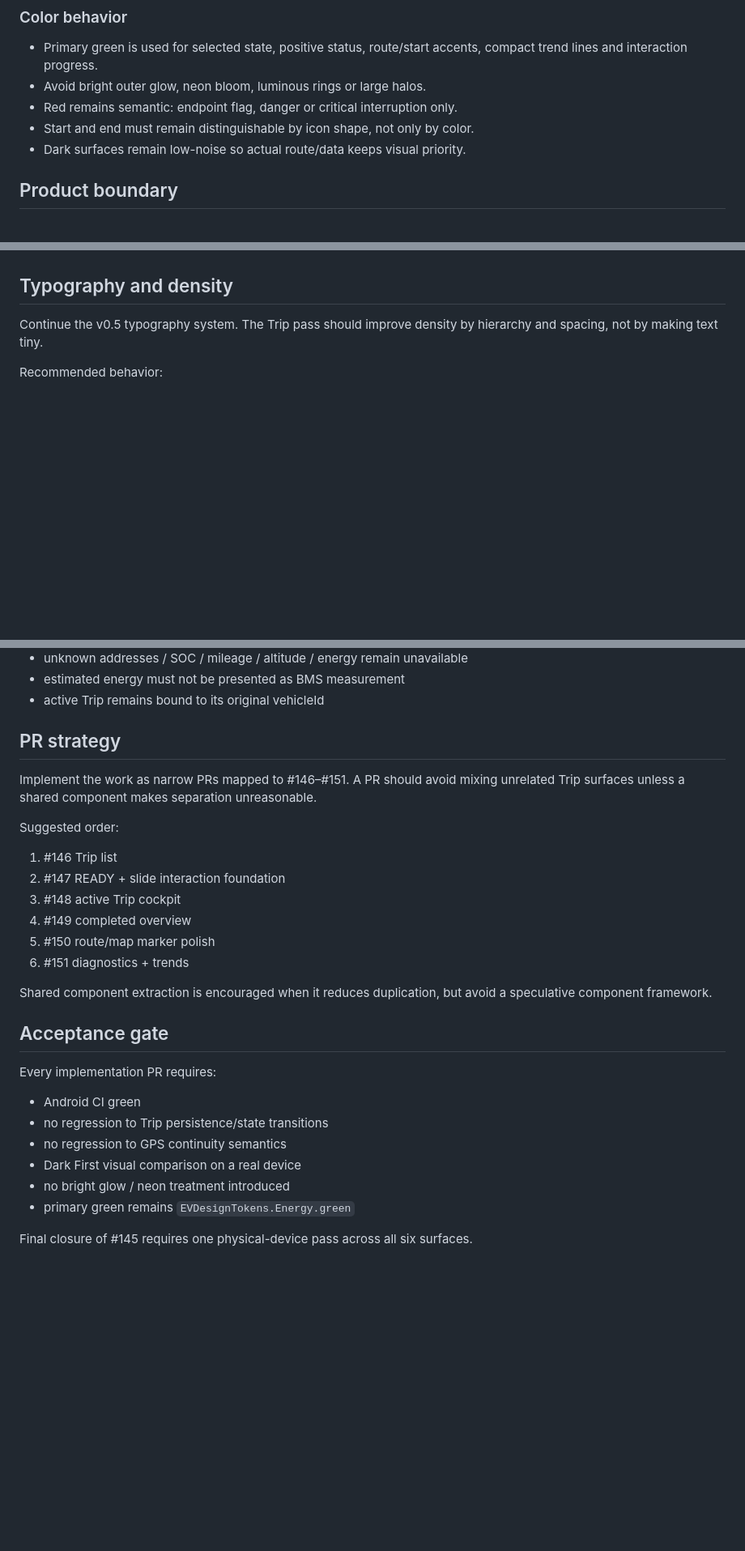
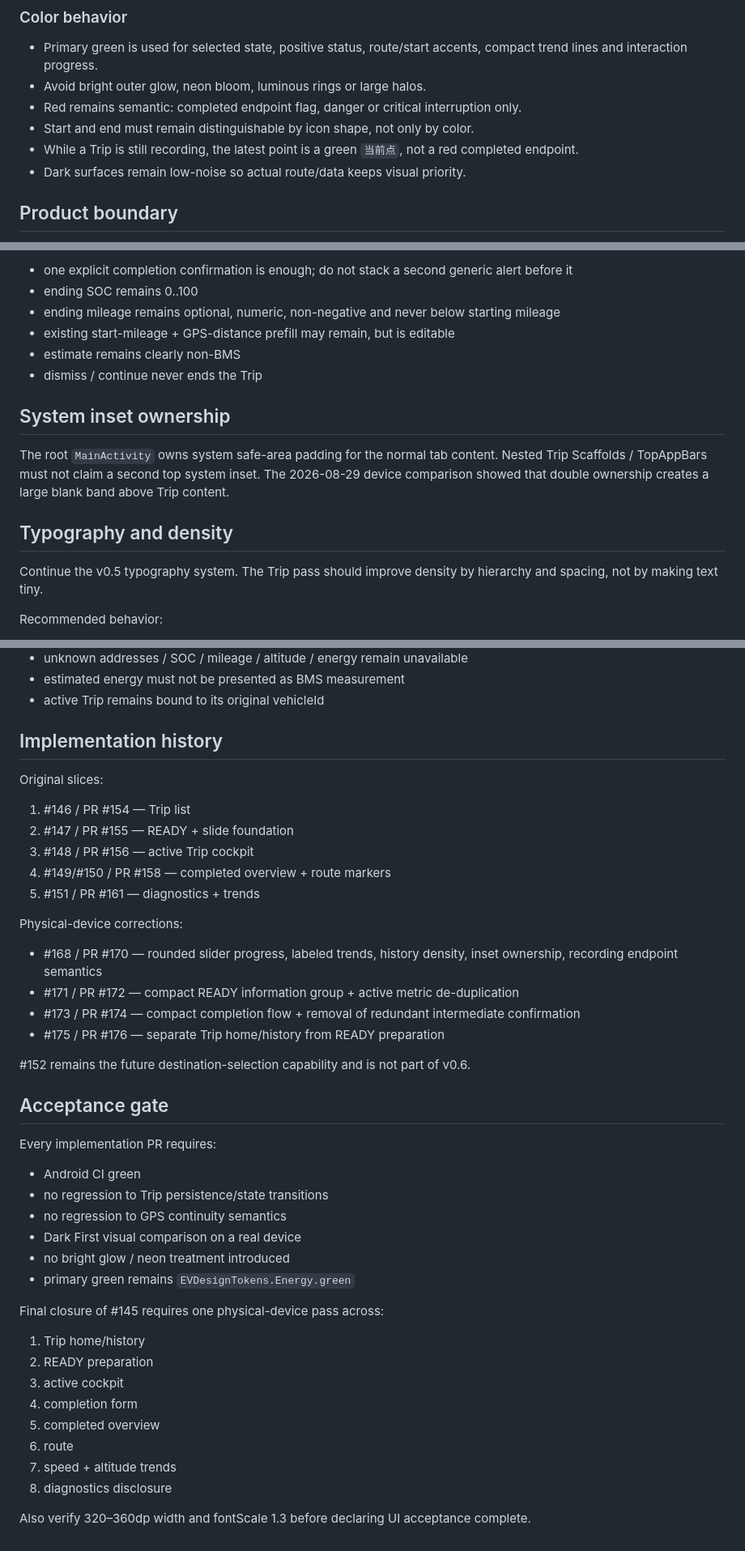
Before and after one commit to Assembles-J/EV-Charge-Book, a Markdown page: docs/TRIP_V0.6_APPROVED_UI_BASELINE.md, 3 parts joined by grey strips. Shown at 81% size. Drawn GitHub-style; blank space fills up the shorter version.

```diff
--- a/docs/TRIP_V0.6_APPROVED_UI_BASELINE.md
+++ b/docs/TRIP_V0.6_APPROVED_UI_BASELINE.md
@@ -24,8 +24,9 @@ Do not introduce a second Trip-specific green.
 
 - Primary green is used for selected state, positive status, route/start accents, compact trend lines and interaction progress.
 - Avoid bright outer glow, neon bloom, luminous rings or large halos.
-- Red remains semantic: endpoint flag, danger or critical interruption only.
+- Red remains semantic: completed endpoint flag, danger or critical interruption only.
 - Start and end must remain distinguishable by icon shape, not only by color.
+- While a Trip is still recording, the latest point is a green `当前点`, not a red completed endpoint.
 - Dark surfaces remain low-noise so actual route/data keeps visual priority.
 
 ## Product boundary
@@ -174,3 +206,13 @@ If altitude is unavailable or untrustworthy, omit the metric rather than showing
+- one explicit completion confirmation is enough; do not stack a second generic alert before it
+- ending SOC remains 0..100
+- ending mileage remains optional, numeric, non-negative and never below starting mileage
+- existing start-mileage + GPS-distance prefill may remain, but is editable
+- estimate remains clearly non-BMS
+- dismiss / continue never ends the Trip
+
+## System inset ownership
+
+The root `MainActivity` owns system safe-area padding for the normal tab content. Nested Trip Scaffolds / TopAppBars must not claim a second top system inset. The 2026-08-29 device comparison showed that double ownership creates a large blank band above Trip content.
 
 ## Typography and density
 
@@ -216,20 +258,24 @@ The redesign must preserve existing domain authority:
 - estimated energy must not be presented as BMS measurement
 - active Trip remains bound to its original vehicleId
 
-## PR strategy
+## Implementation history
 
-Implement the work as narrow PRs mapped to #146–#151. A PR should avoid mixing unrelated Trip surfaces unless a shared component makes separation unreasonable.
+Original slices:
 
-Suggested order:
+1. #146 / PR #154 — Trip list
+2. #147 / PR #155 — READY + slide foundation
+3. #148 / PR #156 — active Trip cockpit
+4. #149/#150 / PR #158 — completed overview + route markers
+5. #151 / PR #161 — diagnostics + trends
 
-1. #146 Trip list
-2. #147 READY + slide interaction foundation
-3. #148 active Trip cockpit
-4. #149 completed overview
-5. #150 route/map marker polish
-6. #151 diagnostics + trends
+Physical-device corrections:
 
-Shared component extraction is encouraged when it reduces duplication, but avoid a speculative component framework.
+- #168 / PR #170 — rounded slider progress, labeled trends, history density, inset ownership, recording endpoint semantics
+- #171 / PR #172 — compact READY information group + active metric de-duplication
+- #173 / PR #174 — compact completion flow + removal of redundant intermediate confirmation
+- #175 / PR #176 — separate Trip home/history from READY preparation
+
+#152 remains the future destination-selection capability and is not part of v0.6.
 
 ## Acceptance gate
 
@@ -242,4 +288,15 @@ Every implementation PR requires:
 - no bright glow / neon treatment introduced
 - primary green remains `EVDesignTokens.Energy.green`
 
-Final closure of #145 requires one physical-device pass across all six surfaces.
+Final closure of #145 requires one physical-device pass across:
+
+1. Trip home/history
+2. READY preparation
+3. active cockpit
+4. completion form
+5. completed overview
+6. route
+7. speed + altitude trends
+8. diagnostics disclosure
+
+Also verify 320–360dp width and fontScale 1.3 before declaring UI acceptance complete.
```
Also changed, not shown: other parts of docs/TRIP_V0.6_APPROVED_UI_BASELINE.md (+54 -23 lines), docs/EVChargeBook_UI_Redesign_Task_Breakdown.md (+44 -12 lines).
